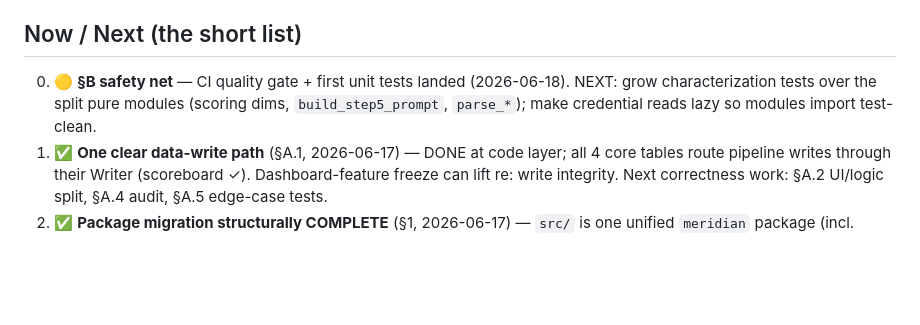
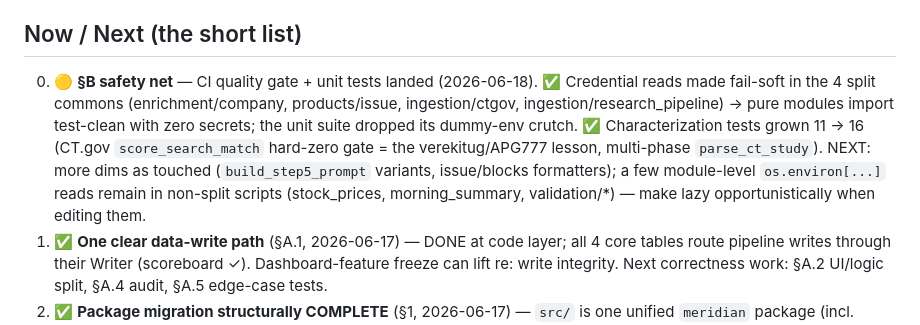
Before and after one commit to kyleklaassen-dev/bd-dashboard, a Markdown page: ROADMAP.md, the part around the change. Rendered like a GitHub page; blank space fills up the shorter version.

Commit message:
docs(§B): mark fail-soft creds + grown characterization tests done; note remaining lazy-cred targets
Co-Authored-By: Claude Opus 4.8 <noreply@anthropic.com>

```diff
--- a/ROADMAP.md
+++ b/ROADMAP.md
@@ -40,8 +40,12 @@ NOT move the *product* value (intelligence accuracy, the dashboard, decision sur
   credential reads at import block clean unit-testing (make them lazy → cashes more of the testability dividend).
 
 ## Now / Next (the short list)
-0. 🟡 **§B safety net** — CI quality gate + first unit tests landed (2026-06-18). NEXT: grow characterization tests over the
-   split pure modules (scoring dims, `build_step5_prompt`, `parse_*`); make credential reads lazy so modules import test-clean.
+0. 🟡 **§B safety net** — CI quality gate + unit tests landed (2026-06-18). ✅ Credential reads made fail-soft in the 4
+   split commons (enrichment/company, products/issue, ingestion/ctgov, ingestion/research_pipeline) → pure modules import
+   test-clean with zero secrets; the unit suite dropped its dummy-env crutch. ✅ Characterization tests grown 11 → 16
+   (CT.gov `score_search_match` hard-zero gate = the verekitug/APG777 lesson, multi-phase `parse_ct_study`). NEXT: more
+   dims as touched (`build_step5_prompt` variants, issue/blocks formatters); a few module-level `os.environ[...]` reads
+   remain in non-split scripts (stock_prices, morning_summary, validation/*) — make lazy opportunistically when editing them.
 1. ✅ **One clear data-write path** (§A.1, 2026-06-17) — DONE at code layer; all 4 core tables route pipeline writes through their Writer (scoreboard ✓). Dashboard-feature freeze can lift re: write integrity. Next correctness work: §A.2 UI/logic split, §A.4 audit, §A.5 edge-case tests.
 2. ✅ **Package migration structurally COMPLETE** (§1, 2026-06-17) — `src/` is one unified `meridian` package (incl. writers→`src/meridian/database/`, narrative cluster, enrichment-core). Tail: a few LLM stragglers; most remaining flat scripts are manual tools + `weekend_sprint`.
 3. ⬜ **Decompose `weekend_sprint`** (§2) — supervised (DRY_RUN rebound-global blocker; executable plan in `modularization_plan.md`).
```
